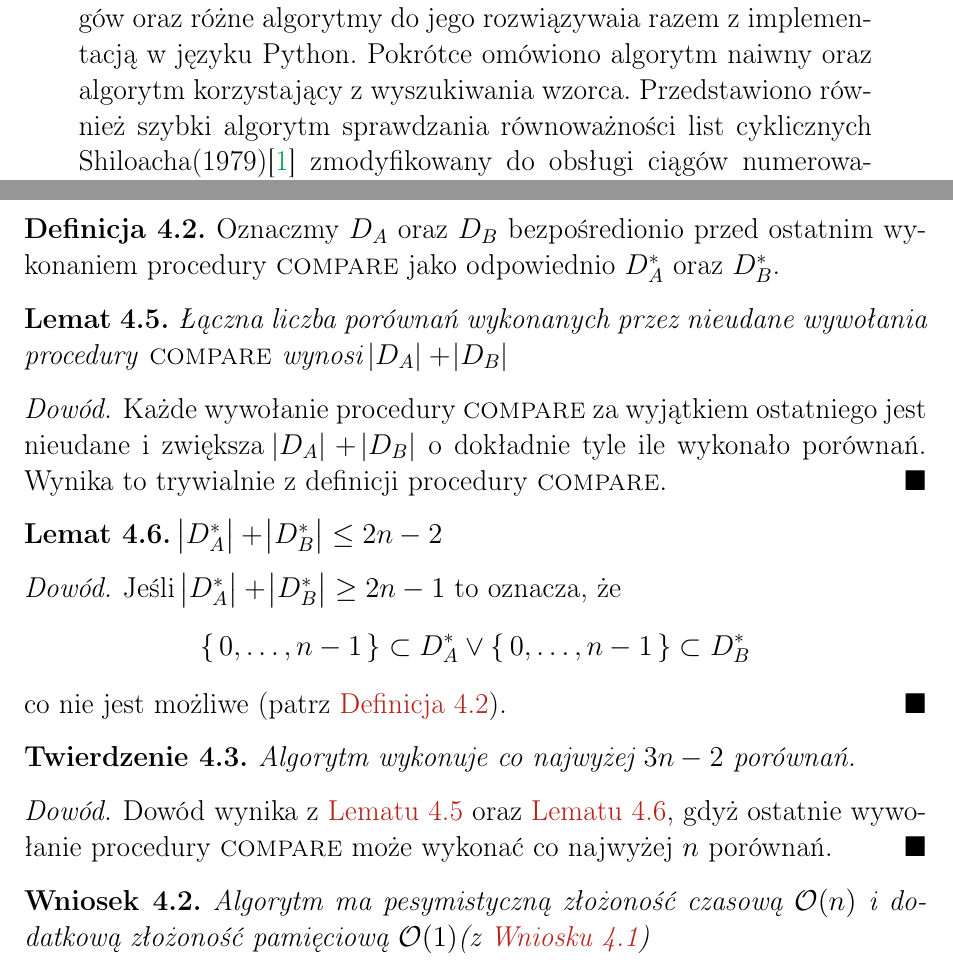
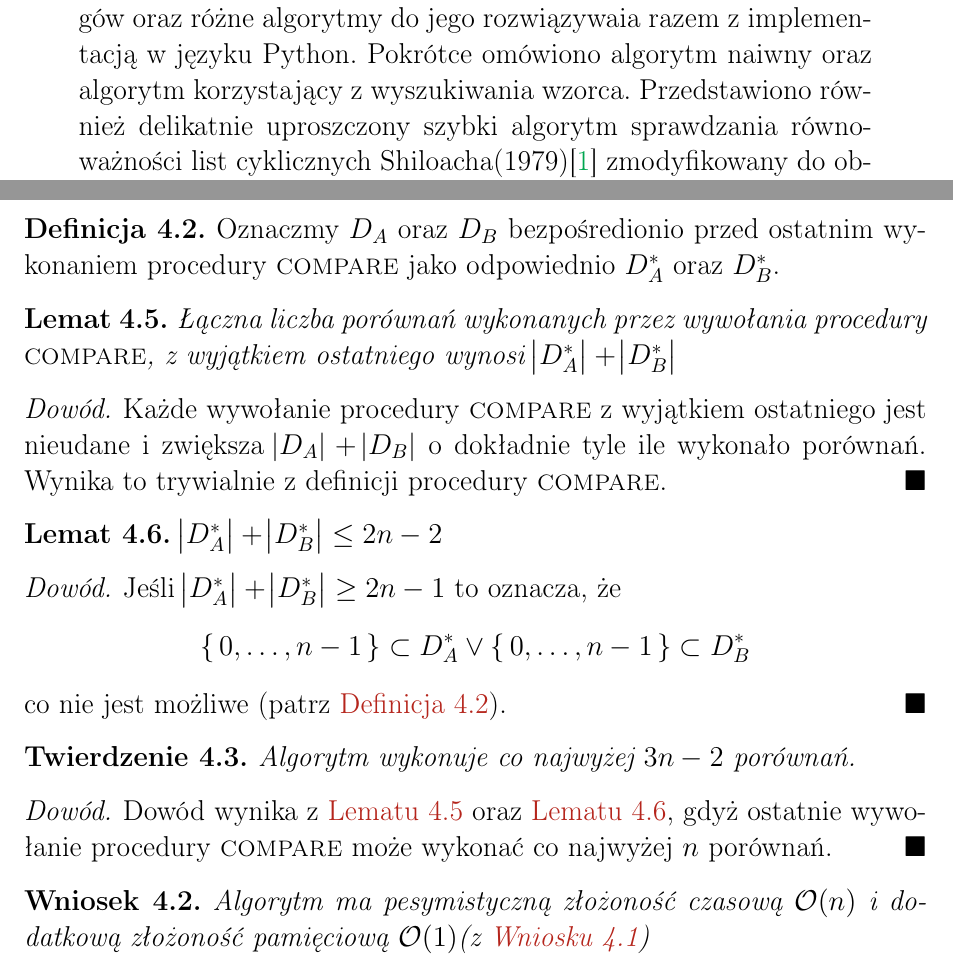
Before and after one commit to mikolajjuda/rownowaznosc-cykliczna-referat, a LaTeX paper (referat/rownowaznosc_cykliczna_referat.tex): two parts of pages 1 and 10 of 12, joined at a grey line, cut so that both start at the same text. Compiled offline with pdfLaTeX.

Commit message:
referat probably done

```diff
--- a/referat/rownowaznosc_cykliczna_referat.tex
+++ b/referat/rownowaznosc_cykliczna_referat.tex
@@ -9,7 +9,6 @@
 \usepackage{csquotes}
 \usepackage{mathtools, amsmath, amsthm, amsfonts, amssymb}
 \usepackage{commath}
-\usepackage{mismath}
 \newcommand{\Mod}[1]{\ (\mathrm{mod}\ #1)}
 \usepackage{braket}
 \usepackage{enumitem}
@@ -88,7 +87,7 @@ pdfpagemode=FullScreen,
 	razem z implementacją w języku Python.
 	Pokrótce omówiono algorytm naiwny
 	oraz algorytm korzystający z wyszukiwania wzorca.
-	Przedstawiono również
+	Przedstawiono również delikatnie uproszczony
 	szybki algorytm sprawdzania równoważności
 	list cyklicznych Shiloacha(1979)\cite{shiloach1979}
 	zmodyfikowany do obsługi ciągów
@@ -424,13 +423,13 @@ Procedura \textsc{rowncykl} wykonuje procedurę
 \begin{lemma_unsuccesful_comparisons}
 	\label{lem:unsuccesful_comparisons}
 	Łączna liczba porównań wykonanych przez
-	nieudane wywołania procedury
-	\textnormal{\textsc{compare}}
-	wynosi \(\abs{D_A}+\abs{D_B}\)
+	wywołania procedury \textnormal{\textsc{compare}},
+	z wyjątkiem ostatniego wynosi
+	\(\abs{D_A^*}+\abs{D_B^*}\)
 \end{lemma_unsuccesful_comparisons}
 \begin{proof}
 	Każde wywołanie procedury \textsc{compare}
-	za wyjątkiem ostatniego jest nieudane
+	z wyjątkiem ostatniego jest nieudane
 	i zwiększa \(\abs{D_A}+\abs{D_B}\)
 	o dokładnie tyle ile wykonało porównań.
 	Wynika to trywialnie z definicji
@@ -460,8 +459,8 @@ Procedura \textsc{rowncykl} wykonuje procedurę
 	może wykonać co najwyżej \(n\) porównań.
 \end{proof}
 \begin{o_complexity}
-	Algorytm ma pesymistyczną złożoność czasową \(\bigO(n)\)
-	i dodatkową złożoność pamięciową \(\bigO(1)\)%
+	Algorytm ma pesymistyczną złożoność czasową \(\mathcal{O}(n)\)
+	i dodatkową złożoność pamięciową \(\mathcal{O}(1)\)%
 	(z \hyperref[cor:not_storing_sets]
 	{Wniosku \ref*{cor:not_storing_sets}})
 \end{o_complexity}
```
Also changed, not shown: referat/bibliografia.bib (+1 -1 lines), referat/rownowaznosc_cykliczna_referat.pdf, referat/rownowaznosc_cykliczna_referat.tex (1 more changed lines), 1 other file.
